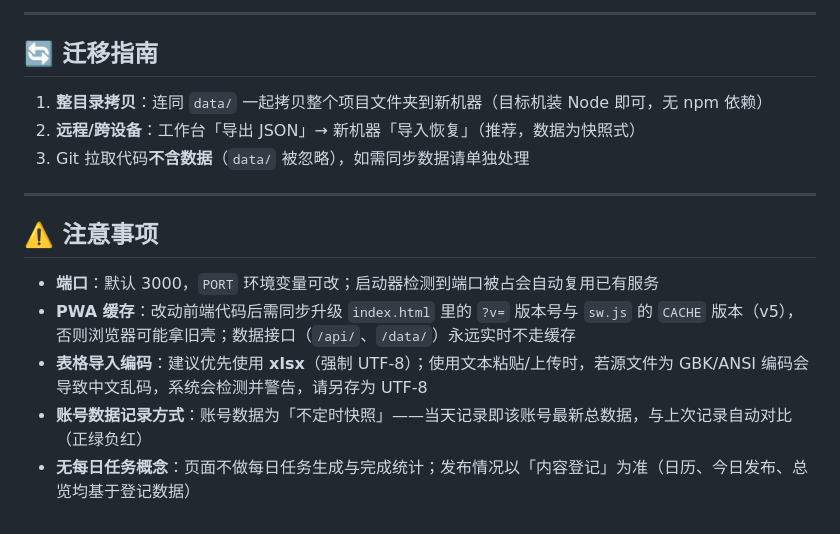
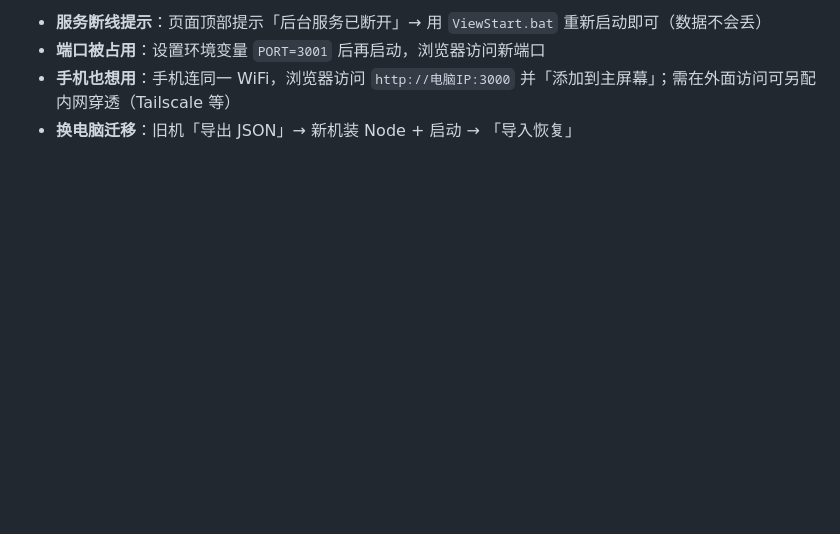
Before and after one commit to xunx33/media-content-workbench, a Markdown page: README.md, the part around one of its changes. Rendered like a GitHub page; blank space fills up the shorter version.

```diff
--- a/README.md
+++ b/README.md
@@ -137,17 +119,4 @@ media-content-workbench/
----
-
-## 🔄 迁移指南
-
-1. **整目录拷贝**：连同 `data/` 一起拷贝整个项目文件夹到新机器（目标机装 Node 即可，无 npm 依赖）
-2. **远程/跨设备**：工作台「导出 JSON」→ 新机器「导入恢复」（推荐，数据为快照式）
-3. Git 拉取代码**不含数据**（`data/` 被忽略），如需同步数据请单独处理
-
----
-
-## ⚠️ 注意事项
-
-- **端口**：默认 3000，`PORT` 环境变量可改；启动器检测到端口被占会自动复用已有服务
-- **PWA 缓存**：改动前端代码后需同步升级 `index.html` 里的 `?v=` 版本号与 `sw.js` 的 `CACHE` 版本（v5），否则浏览器可能拿旧壳；数据接口（`/api/`、`/data/`）永远实时不走缓存
-- **表格导入编码**：建议优先使用 **xlsx**（强制 UTF-8）；使用文本粘贴/上传时，若源文件为 GBK/ANSI 编码会导致中文乱码，系统会检测并警告，请另存为 UTF-8
-- **账号数据记录方式**：账号数据为「不定时快照」——当天记录即该账号最新总数据，与上次记录自动对比（正绿负红）
-- **无每日任务概念**：页面不做每日任务生成与完成统计；发布情况以「内容登记」为准（日历、今日发布、总览均基于登记数据）
+- **服务断线提示**：页面顶部提示「后台服务已断开」→ 用 `ViewStart.bat` 重新启动即可（数据不会丢）
+- **端口被占用**：设置环境变量 `PORT=3001` 后再启动，浏览器访问新端口
+- **手机也想用**：手机连同一 WiFi，浏览器访问 `http://电脑IP:3000` 并「添加到主屏幕」；需在外面访问可另配内网穿透（Tailscale 等）
+- **换电脑迁移**：旧机「导出 JSON」→ 新机装 Node + 启动 → 「导入恢复」
```
Also changed, not shown: other parts of README.md (+75 -93 lines).
